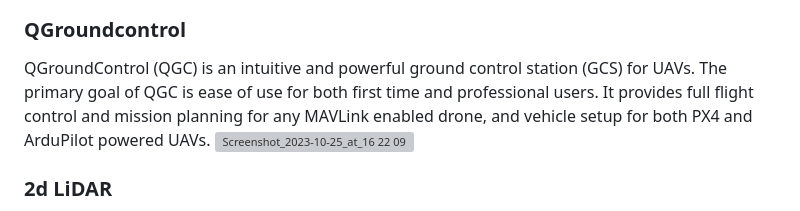
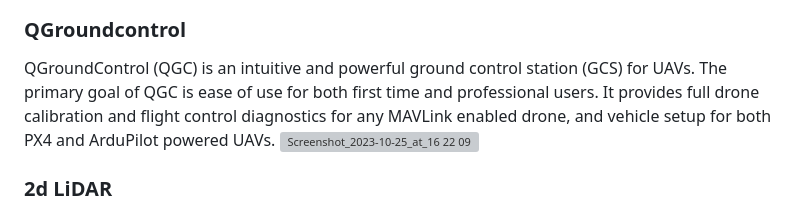
Before and after one commit to slashback00/CS682, a Markdown page: README.md, the part around the change. GitHub-like rendering; grey boxes are pictures that could not be loaded.

```diff
--- a/README.md
+++ b/README.md
@@ -10,7 +10,7 @@ The ZED 2 Camera is a stereo depth camera that provides advanced depth sensing a
 ![image](https://github.com/slashback00/CS682_Autonomous_Drone/assets/69451310/0d4920f2-630b-4772-a035-44f4b59a34fb)
 
 ### QGroundcontrol
-QGroundControl (QGC) is an intuitive and powerful ground control station (GCS) for UAVs. The primary goal of QGC is ease of use for both first time and professional users. It provides full flight control and mission planning for any MAVLink enabled drone, and vehicle setup for both PX4 and ArduPilot powered UAVs.
+QGroundControl (QGC) is an intuitive and powerful ground control station (GCS) for UAVs. The primary goal of QGC is ease of use for both first time and professional users. It provides full drone calibration and flight control diagnostics for any MAVLink enabled drone, and vehicle setup for both PX4 and ArduPilot powered UAVs.
 <img width="1680" alt="Screenshot_2023-10-25_at_16 22 09" src="https://github.com/slashback00/CS682_Autonomous_Drone/assets/69451310/e214fdb3-8b76-4063-8405-e3cb3547a823">
 
 
```
